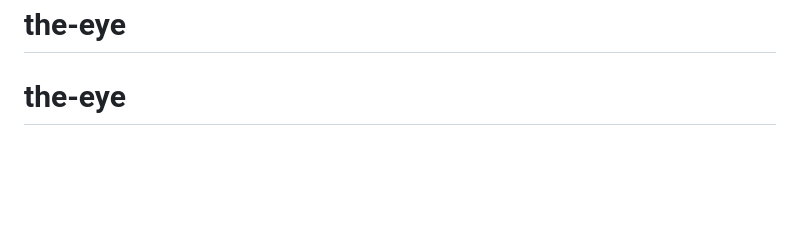
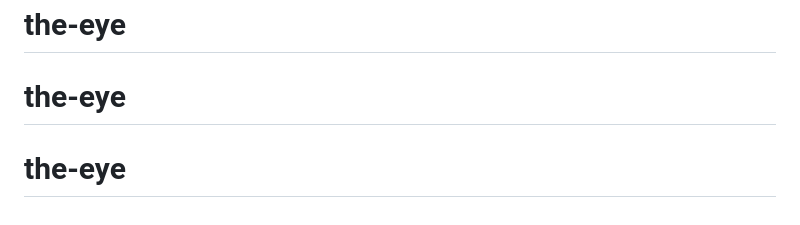
Before and after one commit to KenKenLim07/the-eye, a Markdown page: README.md, the part around the change. GitHub-like rendering; blank space fills up the shorter version.

```diff
--- a/README.md
+++ b/README.md
@@ -384,3 +384,4 @@ This project serves as a capstone project demonstrating:
 # ph-eye
 # the-eye
 # the-eye
+# the-eye
```
